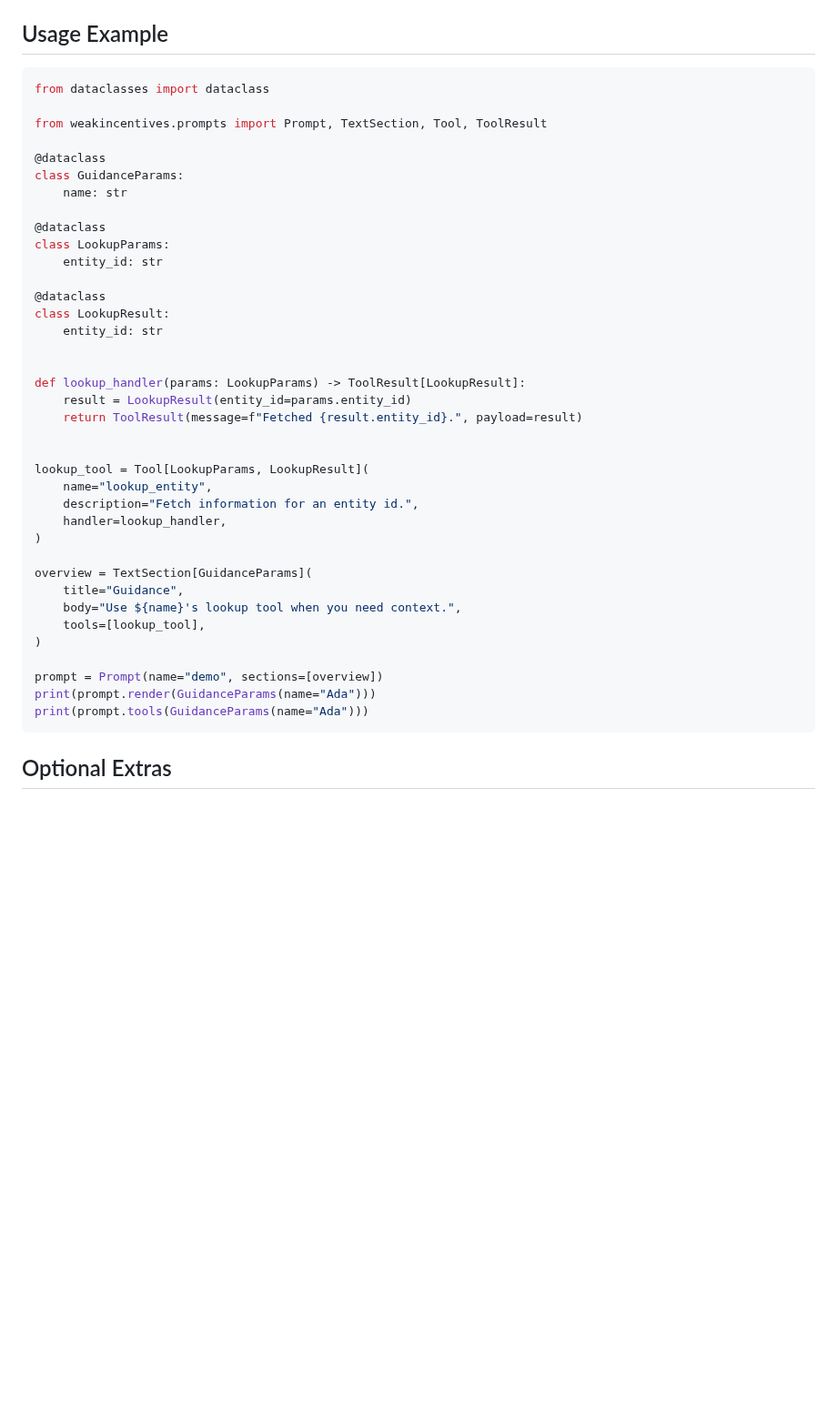
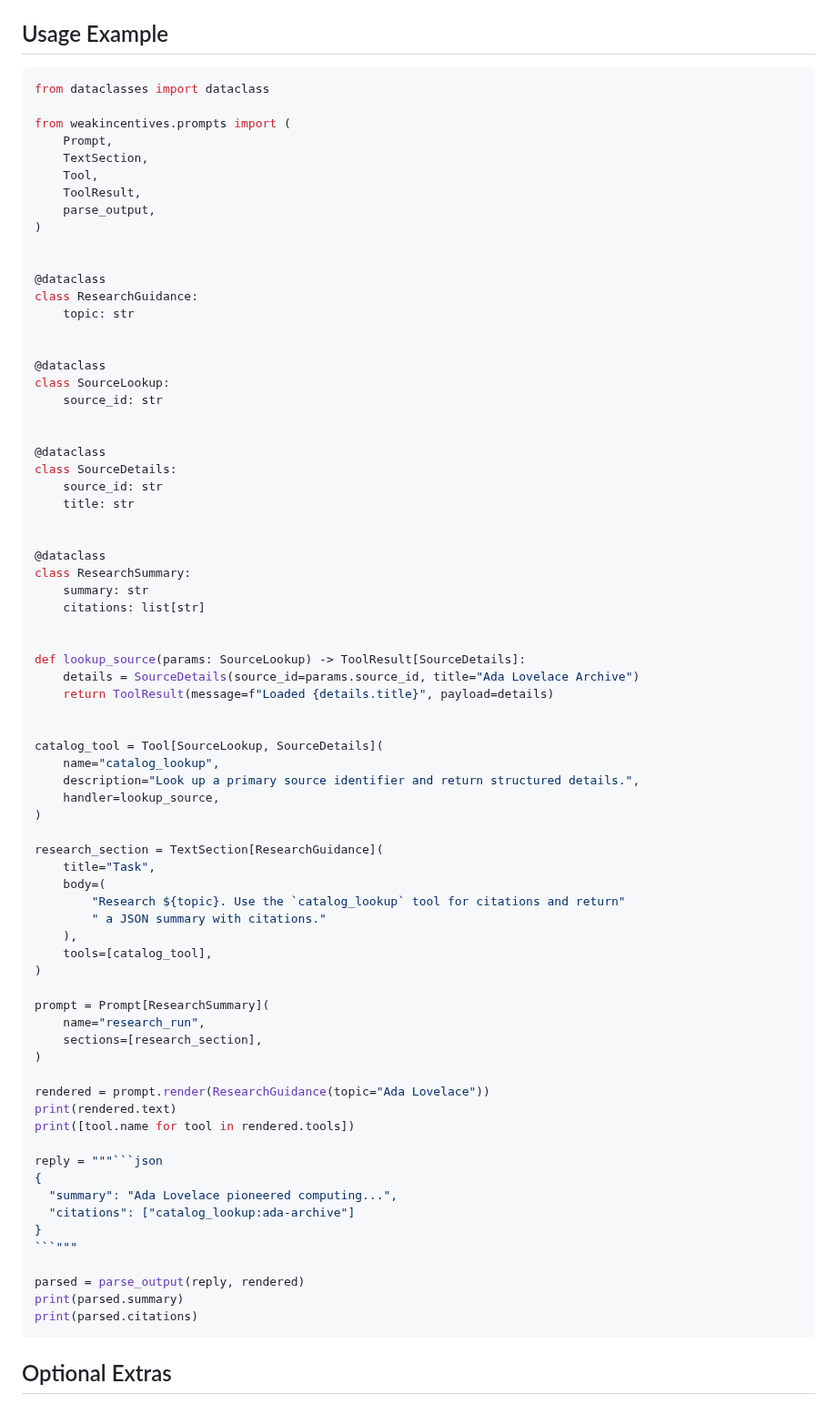
Before and after one commit to weakincentives/weakincentives, a Markdown page: README.md, the part around the change. Shown at 91% size. GitHub-like rendering; blank space fills up the shorter version.

Commit message:
docs: illustrate structured outputs in README

`````diff
--- a/README.md
+++ b/README.md
@@ -32,45 +32,80 @@ Use `uv run ...` when invoking ad-hoc scripts so everything runs inside the mana
 
 ## Usage Example
 
-```python
+````python
 from dataclasses import dataclass
 
-from weakincentives.prompts import Prompt, TextSection, Tool, ToolResult
+from weakincentives.prompts import (
+    Prompt,
+    TextSection,
+    Tool,
+    ToolResult,
+    parse_output,
+)
+
 
 @dataclass
-class GuidanceParams:
-    name: str
+class ResearchGuidance:
+    topic: str
+
 
 @dataclass
-class LookupParams:
-    entity_id: str
+class SourceLookup:
+    source_id: str
+
 
 @dataclass
-class LookupResult:
-    entity_id: str
+class SourceDetails:
+    source_id: str
+    title: str
 
 
-def lookup_handler(params: LookupParams) -> ToolResult[LookupResult]:
-    result = LookupResult(entity_id=params.entity_id)
-    return ToolResult(message=f"Fetched {result.entity_id}.", payload=result)
+@dataclass
+class ResearchSummary:
+    summary: str
+    citations: list[str]
 
 
-lookup_tool = Tool[LookupParams, LookupResult](
-    name="lookup_entity",
-    description="Fetch information for an entity id.",
-    handler=lookup_handler,
+def lookup_source(params: SourceLookup) -> ToolResult[SourceDetails]:
+    details = SourceDetails(source_id=params.source_id, title="Ada Lovelace Archive")
+    return ToolResult(message=f"Loaded {details.title}", payload=details)
+
+
+catalog_tool = Tool[SourceLookup, SourceDetails](
+    name="catalog_lookup",
+    description="Look up a primary source identifier and return structured details.",
+    handler=lookup_source,
 )
 
-overview = TextSection[GuidanceParams](
-    title="Guidance",
-    body="Use ${name}'s lookup tool when you need context.",
-    tools=[lookup_tool],
+research_section = TextSection[ResearchGuidance](
+    title="Task",
+    body=(
+        "Research ${topic}. Use the `catalog_lookup` tool for citations and return"
+        " a JSON summary with citations."
+    ),
+    tools=[catalog_tool],
 )
 
-prompt = Prompt(name="demo", sections=[overview])
-print(prompt.render(GuidanceParams(name="Ada")))
-print(prompt.tools(GuidanceParams(name="Ada")))
-```
+prompt = Prompt[ResearchSummary](
+    name="research_run",
+    sections=[research_section],
+)
+
+rendered = prompt.render(ResearchGuidance(topic="Ada Lovelace"))
+print(rendered.text)
+print([tool.name for tool in rendered.tools])
+
+reply = """```json
+{
+  "summary": "Ada Lovelace pioneered computing...",
+  "citations": ["catalog_lookup:ada-archive"]
+}
+```"""
+
+parsed = parse_output(reply, rendered)
+print(parsed.summary)
+print(parsed.citations)
+````
 
 ## Optional Extras
 
`````
